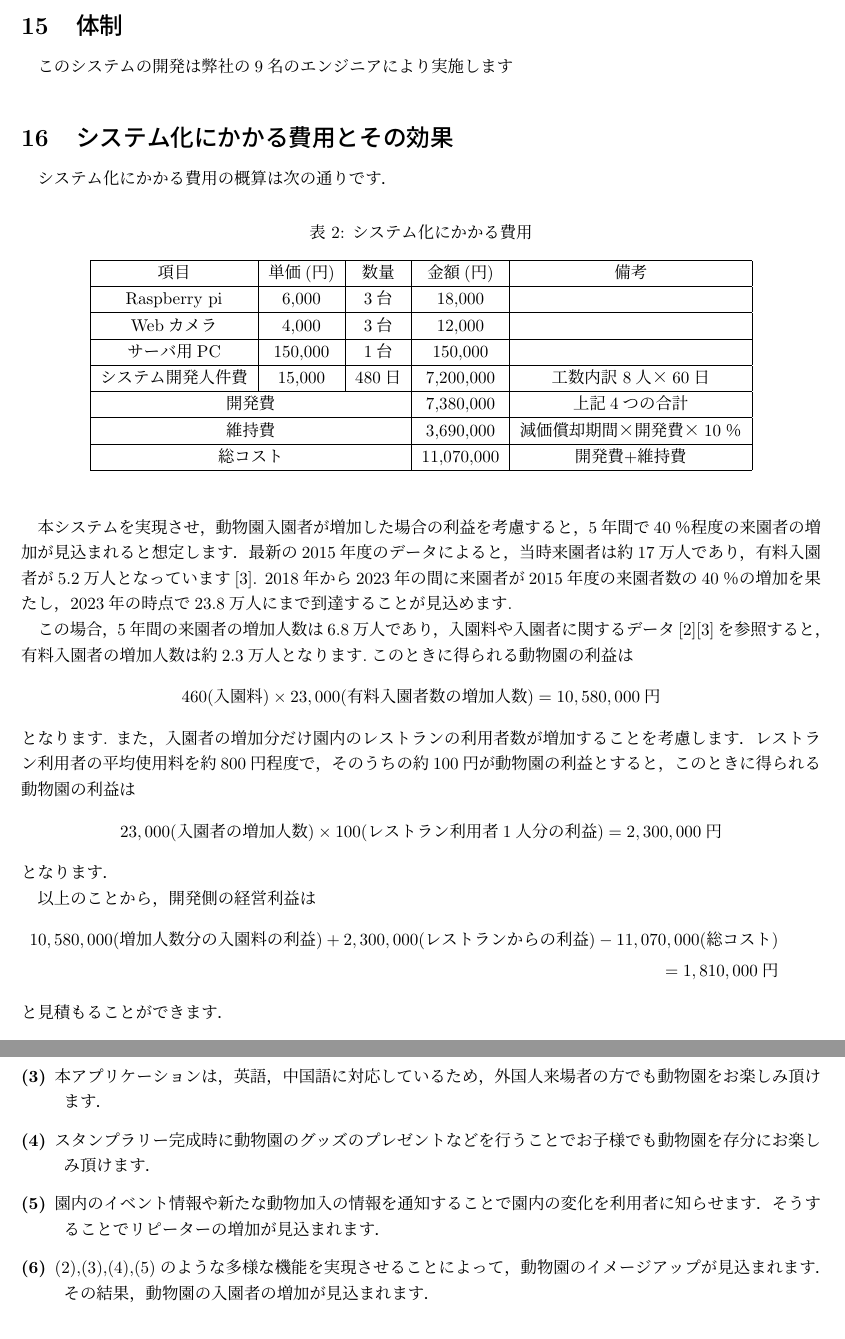
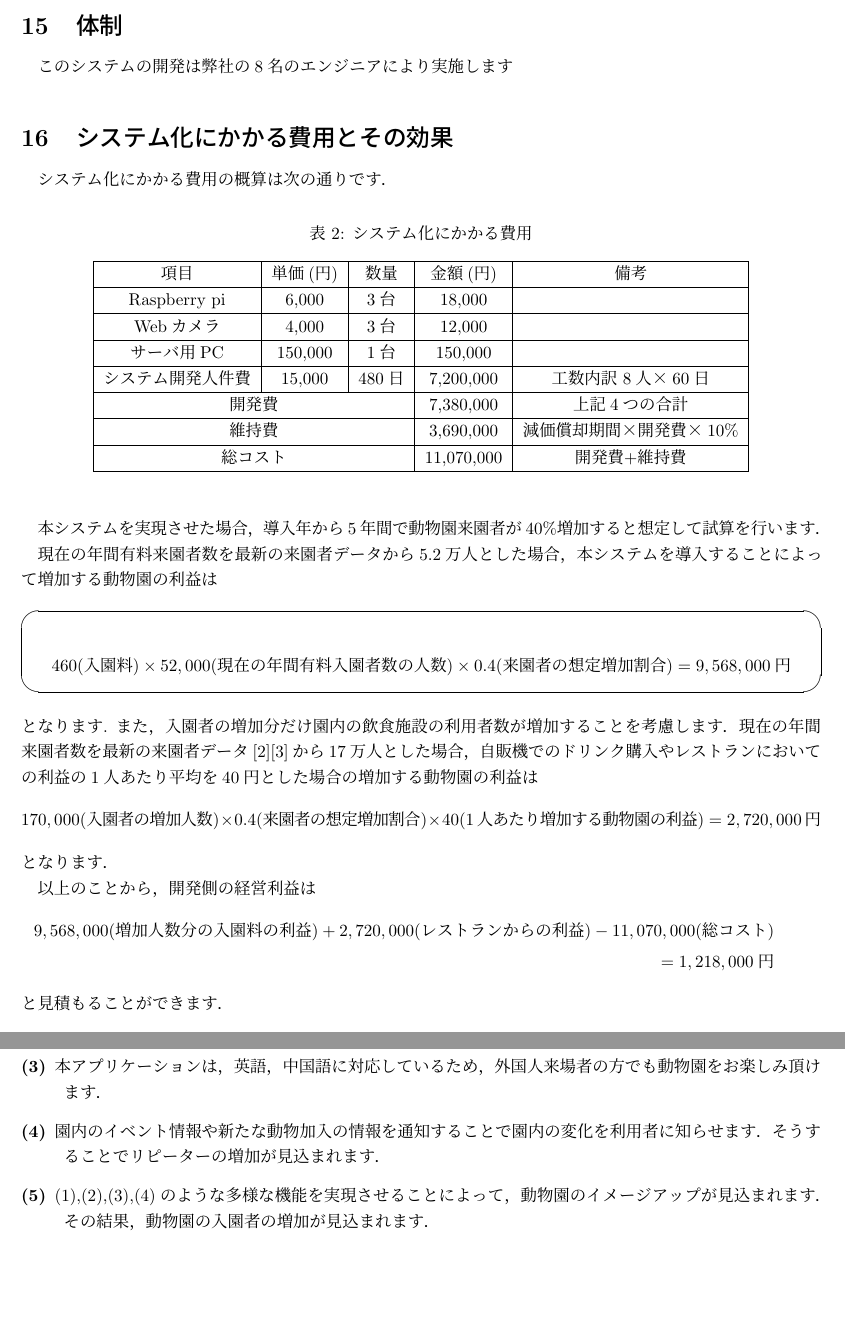
Before and after one commit to Hamato190360c/Siesta, a LaTeX document (システム提案書/システム提案書.tex): two parts of pages 7 and 8 of 8, joined at a grey line, cut so that both start at the same text, the shorter picture padded with empty space. Compiled offline with pLaTeX and dvipdfmx.

Commit message:
システム化にかかる費用とその効果を更新

```diff
--- a/システム提案書/システム提案書.tex
+++ b/システム提案書/システム提案書.tex
@@ -5,6 +5,7 @@
 \usepackage{epsbox}
 \usepackage{url}
 \usepackage{here}
+\usepackage{ascmac}
 
 \setlength{\headsep}{-5mm}
 \setlength{\oddsidemargin}{0mm}
@@ -202,7 +203,7 @@ Webカメラで撮影した映像をサーバに送信し，サーバから利
 導入：2018年2月5日
 
 \section{体制}
-このシステムの開発は弊社の9名のエンジニアにより実施します
+このシステムの開発は弊社の8名のエンジニアにより実施します
 
 
 \section{システム化にかかる費用とその効果}
@@ -217,26 +218,29 @@ Webカメラで撮影した映像をサーバに送信し，サーバから利
       サーバ用PC&150,000&1台&150,000&　\\ \hline
       システム開発人件費&15,000&480日&7,200,000&工数内訳 8人×60日 \\ \hline
       \multicolumn{3}{|c|}{開発費}&7,380,000&上記4つの合計 \\ \hline
-      \multicolumn{3}{|c|}{維持費}&3,690,000&減価償却期間×開発費×10％ \\ \hline %減価償却期間×開発費×0.15
+      \multicolumn{3}{|c|}{維持費}&3,690,000&減価償却期間×開発費×10\% \\ \hline %減価償却期間×開発費×0.15
       \multicolumn{3}{|c|}{総コスト}&11,070,000&開発費+維持費 \\ \hline
     \end{tabular}
   \end{center}
 \end{table}
-本システムを実現させ，動物園入園者が増加した場合の利益を考慮すると，5年間で40％程度の来園者の増加が見込まれると想定します．最新の2015年度のデータによると，当時来園者は約17万人であり，有料入園者が5.2万人となっています\cite{ref3}.
-2018年から2023年の間に来園者が2015年度の来園者数の40％の増加を果たし，2023年の時点で23.8万人にまで到達することが見込めます.
+本システムを実現させた場合，導入年から5年間で動物園来園者が40\%増加すると想定して試算を行います．
 
-この場合，5年間の来園者の増加人数は6.8万人であり，入園料や入園者に関するデータ\cite{ref2}\cite{ref3}を参照すると，有料入園者の増加人数は約2.3万人となります.このときに得られる動物園の利益は
-\[460(入園料) \times 23,000(有料入園者数の増加人数) = 10,580,000円\]
+現在の年間有料来園者数を最新の来園者データから5.2万人とした場合，本システムを導入することによって増加する動物園の利益は
+\begin{center}
+  \begin{screen}
+    \[460(入園料) \times 52,000(現在の年間有料入園者数の人数) \times 0.4(来園者の想定増加割合) = 9,568,000円\]
+  \end{screen}
+\end{center}
 となります.
-また，入園者の増加分だけ園内のレストランの利用者数が増加することを考慮します．
-レストラン利用者の平均使用料を約800円程度で，そのうちの約100円が動物園の利益とすると，このときに得られる動物園の利益は
-\[23,000(入園者の増加人数) \times 100(レストラン利用者1人分の利益) = 2,300,000円\]
+また，入園者の増加分だけ園内の飲食施設の利用者数が増加することを考慮します．
+現在の年間来園者数を最新の来園者データ[2][3]から17万人とした場合，自販機でのドリンク購入やレストランにおいての利益の1人あたり平均を40円とした場合の増加する動物園の利益は
+\[170,000(入園者の増加人数) \times 0.4(来園者の想定増加割合) \times 40(1人あたり増加する動物園の利益) = 2,720,000円\]
 となります．
 
 以上のことから，開発側の経営利益は
 \begin{eqnarray*}
-10,580,000(増加人数分の入園料の利益)+2,300,000(レストランからの利益)-11,070,000(総コスト)\\
-=1,810,000円
+9,568,000(増加人数分の入園料の利益)+2,720,000(レストランからの利益)-11,070,000(総コスト)\\
+=1,218,000円
 \end{eqnarray*}
 と見積もることができます．
 \section{本システム提案のアピールポイント}
@@ -245,9 +249,9 @@ Webカメラで撮影した映像をサーバに送信し，サーバから利
 \item[(1)] 動物園来場者に対して，動物園を効率的に楽しんで頂くためのAR搭載型アプリケーションシステムです．来園者に携帯端末のアプリケーションを用いて楽しんで頂くという点で他の動物園との差別化を可能にさせます．
 \item[(2)] アプリの機能を用いて，現在地や目的地をマップで表示することで，来場者の園内の移動効率を向上させます．
 \item[(3)] 本アプリケーションは，英語，中国語に対応しているため，外国人来場者の方でも動物園をお楽しみ頂けます．
-\item[(4)] スタンプラリー完成時に動物園のグッズのプレゼントなどを行うことでお子様でも動物園を存分にお楽しみ頂けます．
-\item[(5)] 園内のイベント情報や新たな動物加入の情報を通知することで園内の変化を利用者に知らせます．そうすることでリピーターの増加が見込まれます．
-\item[(6)] (2),(3),(4),(5)のような多様な機能を実現させることによって，動物園のイメージアップが見込まれます．その結果，動物園の入園者の増加が見込まれます．
+%\item[(4)] スタンプラリー完成時に動物園のグッズのプレゼントなどを行うことでお子様でも動物園を存分にお楽しみ頂けます．
+\item[(4)] 園内のイベント情報や新たな動物加入の情報を通知することで園内の変化を利用者に知らせます．そうすることでリピーターの増加が見込まれます．
+\item[(5)] (1),(2),(3),(4)のような多様な機能を実現させることによって，動物園のイメージアップが見込まれます．その結果，動物園の入園者の増加が見込まれます．
 \end{description}
 
 \section{用語の定義}
@@ -267,7 +271,7 @@ Webカメラで撮影した映像をサーバに送信し，サーバから利
 \bibitem{ref1}
 旭川市旭山動物園 年度別入園者数，\url{http://www5.city.asahikawa.hokkaido.jp/asahiyamazoo/zoo/siryou/nenbetu2014.pdf}，2017年10月9日アクセス
 \bibitem{ref2}
-高知県立のいち動物園, \url{http://www.noichizoo.or.jp/}, 2017年13日アクセス
+高知県立のいち動物園, \url{http://www.noichizoo.or.jp/}, 2017年10月13日アクセス
 \bibitem{ref3}
   高知県のいち動物公園協会 業務に関する資料, \url{http://www.noichizoo.or.jp/noichi_hp/gyoumu.html}, 2017年10月13日アクセス
 
```
Also changed, not shown: システム提案書/システム提案書.pdf, 2 other files.
